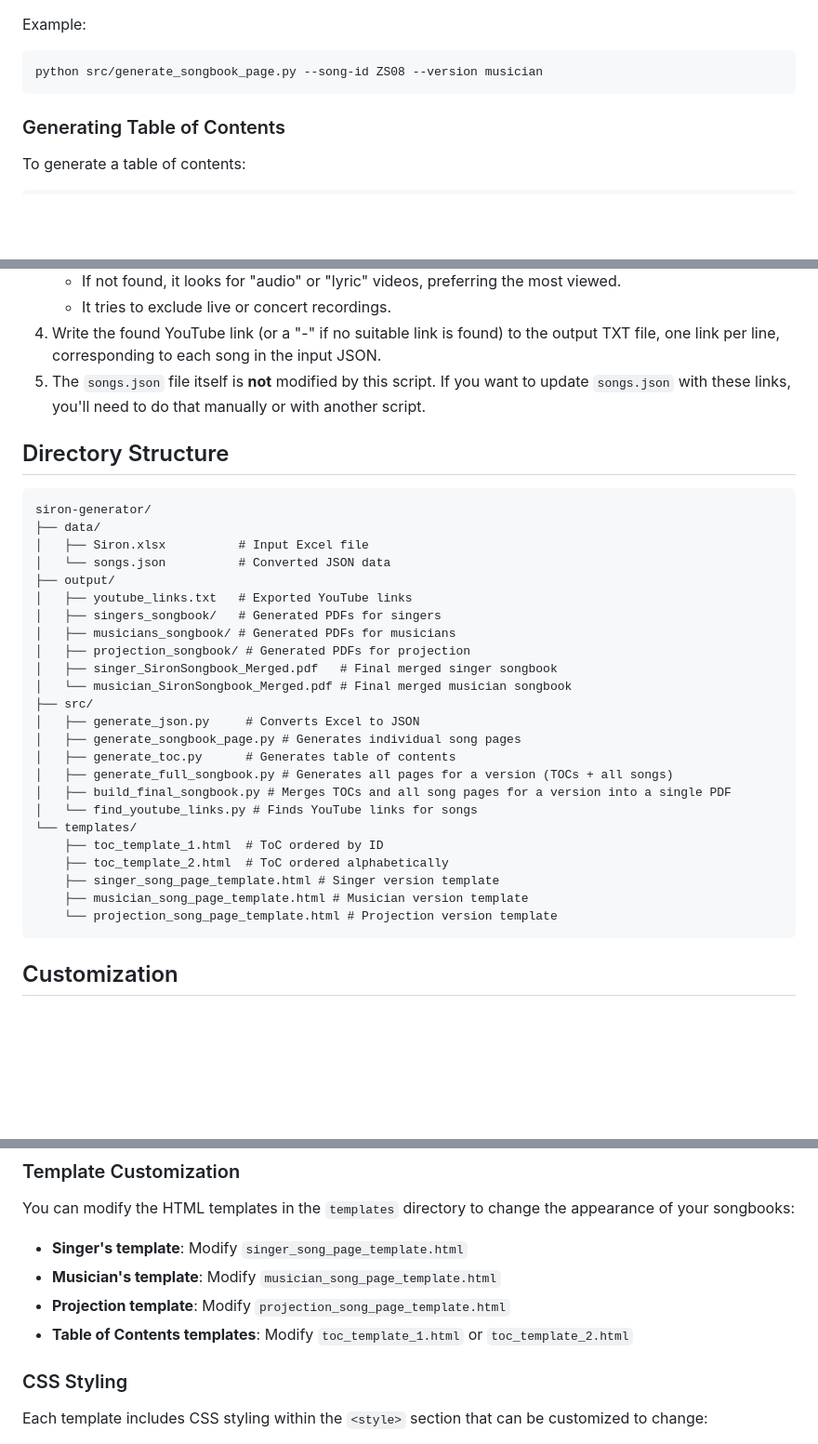
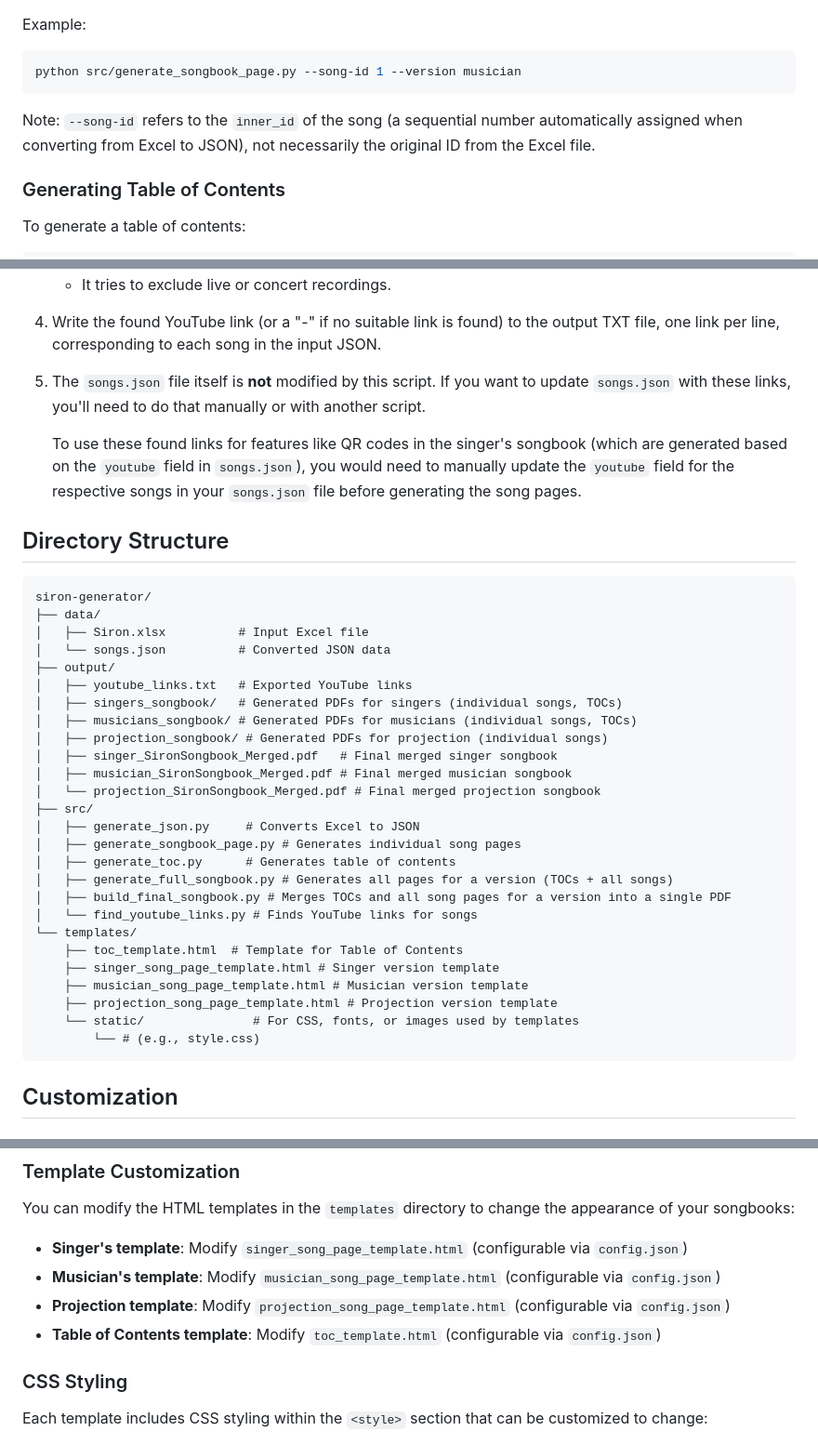
Before and after one commit to hasomerhacairhu/siron-generator, a Markdown page: README.md, 3 parts joined by grey strips. Shown at 93% size. Drawn GitHub-style; blank space fills up the shorter version.

Commit message:
Update README.md to clarify usage of --song-id and enhance output directory descriptions

````diff
--- a/README.md
+++ b/README.md
@@ -106,8 +106,10 @@ Options:
 
 Example:
 ```bash
-python src/generate_songbook_page.py --song-id ZS08 --version musician
+python src/generate_songbook_page.py --song-id 1 --version musician
 ```
+
+Note: `--song-id` refers to the `inner_id` of the song (a sequential number automatically assigned when converting from Excel to JSON), not necessarily the original ID from the Excel file.
 
 ### Generating Table of Contents
 
@@ -210,6 +212,8 @@ This script will:
 4. Write the found YouTube link (or a "-" if no suitable link is found) to the output TXT file, one link per line, corresponding to each song in the input JSON.
 5. The `songs.json` file itself is **not** modified by this script. If you want to update `songs.json` with these links, you'll need to do that manually or with another script.
 
+   To use these found links for features like QR codes in the singer's songbook (which are generated based on the `youtube` field in `songs.json`), you would need to manually update the `youtube` field for the respective songs in your `songs.json` file before generating the song pages.
+
 ## Directory Structure
 
 ```
@@ -219,11 +223,12 @@ siron-generator/
 │   └── songs.json          # Converted JSON data
 ├── output/
 │   ├── youtube_links.txt   # Exported YouTube links
-│   ├── singers_songbook/   # Generated PDFs for singers
-│   ├── musicians_songbook/ # Generated PDFs for musicians
-│   ├── projection_songbook/ # Generated PDFs for projection
+│   ├── singers_songbook/   # Generated PDFs for singers (individual songs, TOCs)
+│   ├── musicians_songbook/ # Generated PDFs for musicians (individual songs, TOCs)
+│   ├── projection_songbook/ # Generated PDFs for projection (individual songs)
 │   ├── singer_SironSongbook_Merged.pdf   # Final merged singer songbook
-│   └── musician_SironSongbook_Merged.pdf # Final merged musician songbook
+│   ├── musician_SironSongbook_Merged.pdf # Final merged musician songbook
+│   └── projection_SironSongbook_Merged.pdf # Final merged projection songbook
 ├── src/
 │   ├── generate_json.py     # Converts Excel to JSON
 │   ├── generate_songbook_page.py # Generates individual song pages
@@ -232,11 +237,12 @@ siron-generator/
 │   ├── build_final_songbook.py # Merges TOCs and all song pages for a version into a single PDF
 │   └── find_youtube_links.py # Finds YouTube links for songs
 └── templates/
-    ├── toc_template_1.html  # ToC ordered by ID
-    ├── toc_template_2.html  # ToC ordered alphabetically
+    ├── toc_template.html  # Template for Table of Contents
     ├── singer_song_page_template.html # Singer version template
     ├── musician_song_page_template.html # Musician version template
-    └── projection_song_page_template.html # Projection version template
+    ├── projection_song_page_template.html # Projection version template
+    └── static/               # For CSS, fonts, or images used by templates
+        └── # (e.g., style.css)
 ```
 
 ## Customization
@@ -254,10 +260,10 @@ Many aspects of the generation process are controlled by `config.json`. This inc
 
 You can modify the HTML templates in the `templates` directory to change the appearance of your songbooks:
 
-- **Singer's template**: Modify `singer_song_page_template.html`
-- **Musician's template**: Modify `musician_song_page_template.html`
-- **Projection template**: Modify `projection_song_page_template.html`
-- **Table of Contents templates**: Modify `toc_template_1.html` or `toc_template_2.html`
+- **Singer's template**: Modify `singer_song_page_template.html` (configurable via `config.json`)
+- **Musician's template**: Modify `musician_song_page_template.html` (configurable via `config.json`)
+- **Projection template**: Modify `projection_song_page_template.html` (configurable via `config.json`)
+- **Table of Contents template**: Modify `toc_template.html` (configurable via `config.json`)
 
 ### CSS Styling
 
````
